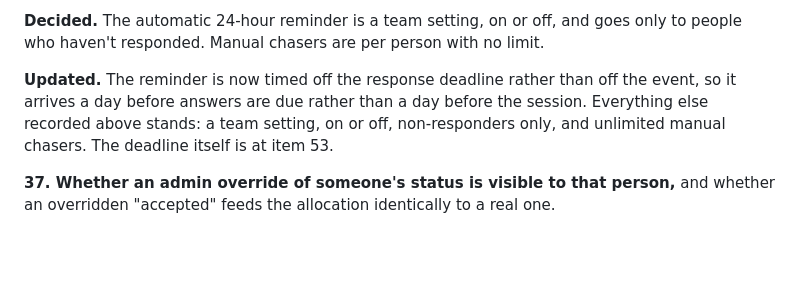
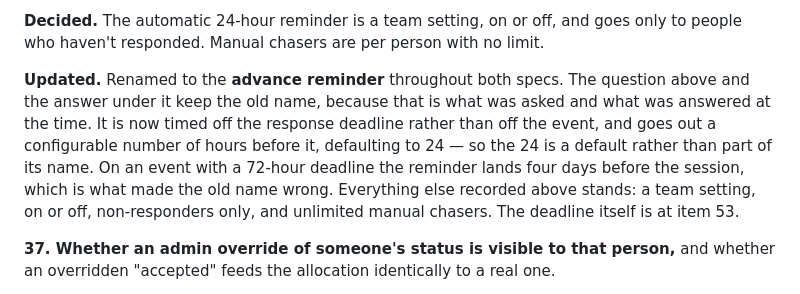
Before and after one commit to paulkeegan105/kc-training-app, a Markdown page: open-questions.md, the part around the change. GitHub-like rendering; blank space fills up the shorter version.

```diff
--- a/open-questions.md
+++ b/open-questions.md
@@ -240,7 +240,7 @@ These aren't underspecified so much as absent — if you don't answer them I wil
 
 **Decided.** The automatic 24-hour reminder is a team setting, on or off, and goes only to people who haven't responded. Manual chasers are per person with no limit.
 
-**Updated.** The reminder is now timed off the response deadline rather than off the event, so it arrives a day before answers are due rather than a day before the session. Everything else recorded above stands: a team setting, on or off, non-responders only, and unlimited manual chasers. The deadline itself is at item 53.
+**Updated.** Renamed to the **advance reminder** throughout both specs. The question above and the answer under it keep the old name, because that is what was asked and what was answered at the time. It is now timed off the response deadline rather than off the event, and goes out a configurable number of hours before it, defaulting to 24 — so the 24 is a default rather than part of its name. On an event with a 72-hour deadline the reminder lands four days before the session, which is what made the old name wrong. Everything else recorded above stands: a team setting, on or off, non-responders only, and unlimited manual chasers. The deadline itself is at item 53.
 
 **37. Whether an admin override of someone's status is visible to that person,** and whether an overridden "accepted" feeds the allocation identically to a real one.
 
```
Also changed, not shown: app-spec.md (+9 -3 lines).
